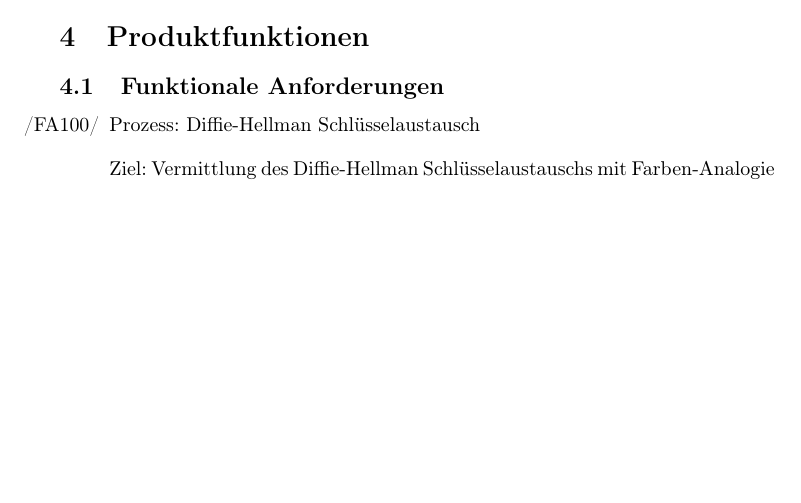
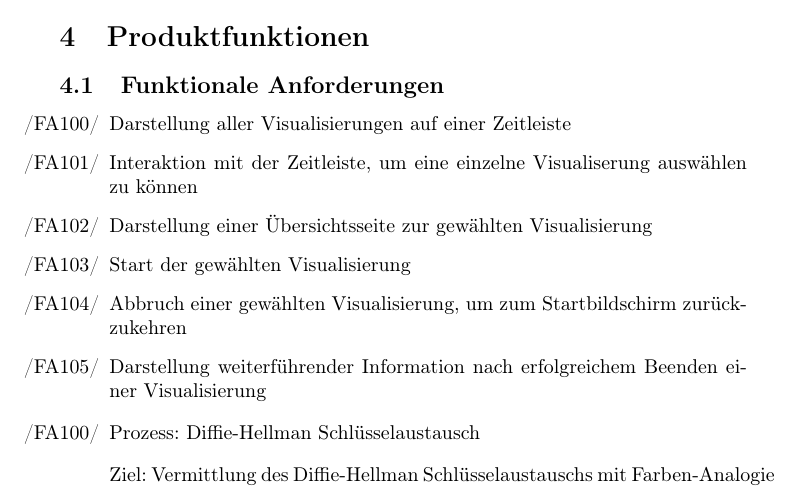
Before and after one commit to matthiasplappert/Cryptographics, a LaTeX document (cg_pflichtenheft/cg_pse_pflichtenheft.tex): part of page 5 of 8 before the commit and part of page 5 of 9 after it, cut so that both start at the same text, the shorter picture padded with empty space. Compiled offline with pdfLaTeX.

Commit message:
Add functional specification for the start screen.

```diff
--- a/cg_pflichtenheft/cg_pse_pflichtenheft.tex
+++ b/cg_pflichtenheft/cg_pse_pflichtenheft.tex
@@ -168,6 +168,16 @@ und Windows XP
 \section{Produktfunktionen}
 
 \subsection{Funktionale Anforderungen}
+
+\begin{FA}[start=100]
+\item Darstellung aller Visualisierungen auf einer Zeitleiste
+\item Interaktion mit der Zeitleiste, um eine einzelne Visualiserung auswählen zu können
+\item Darstellung einer Übersichtsseite zur gewählten Visualisierung
+\item Start der gewählten Visualisierung
+\item Abbruch einer gewählten Visualisierung, um zum Startbildschirm zurückzukehren
+\item Darstellung weiterführender Information nach erfolgreichem Beenden einer Visualisierung
+\end{FA}
+
 \begin{FA}[start=100]
 \item Prozess: Diffie-Hellman Schlüsselaustausch
 \end{FA}
```
